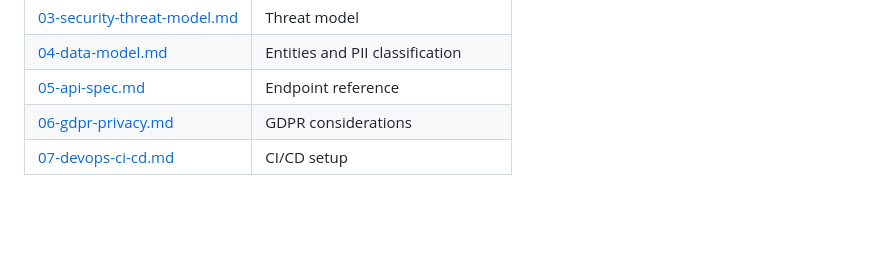
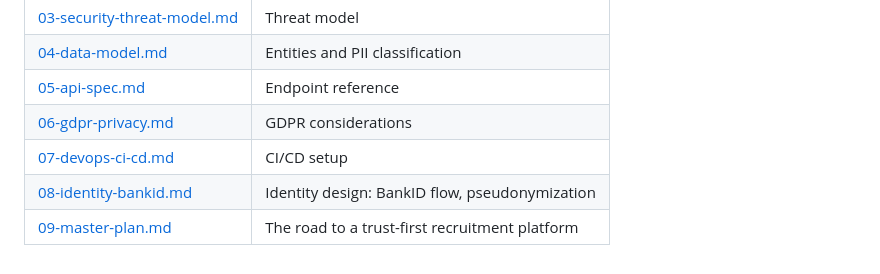
Before and after one commit to OscarBackman92/af-jobbansokan-api, a Markdown page: README.md, the part around the change. GitHub-like rendering; blank space fills up the shorter version.

```diff
--- a/README.md
+++ b/README.md
@@ -326,3 +326,5 @@ and [docs/06-gdpr-privacy.md](docs/06-gdpr-privacy.md) for the full picture.
 | [05-api-spec.md](docs/05-api-spec.md) | Endpoint reference |
 | [06-gdpr-privacy.md](docs/06-gdpr-privacy.md) | GDPR considerations |
 | [07-devops-ci-cd.md](docs/07-devops-ci-cd.md) | CI/CD setup |
+| [08-identity-bankid.md](docs/08-identity-bankid.md) | Identity design: BankID flow, pseudonymization |
+| [09-master-plan.md](docs/09-master-plan.md) | The road to a trust-first recruitment platform |
```
Also changed, not shown: docs/09-master-plan.md (added, +132 -0 lines).
